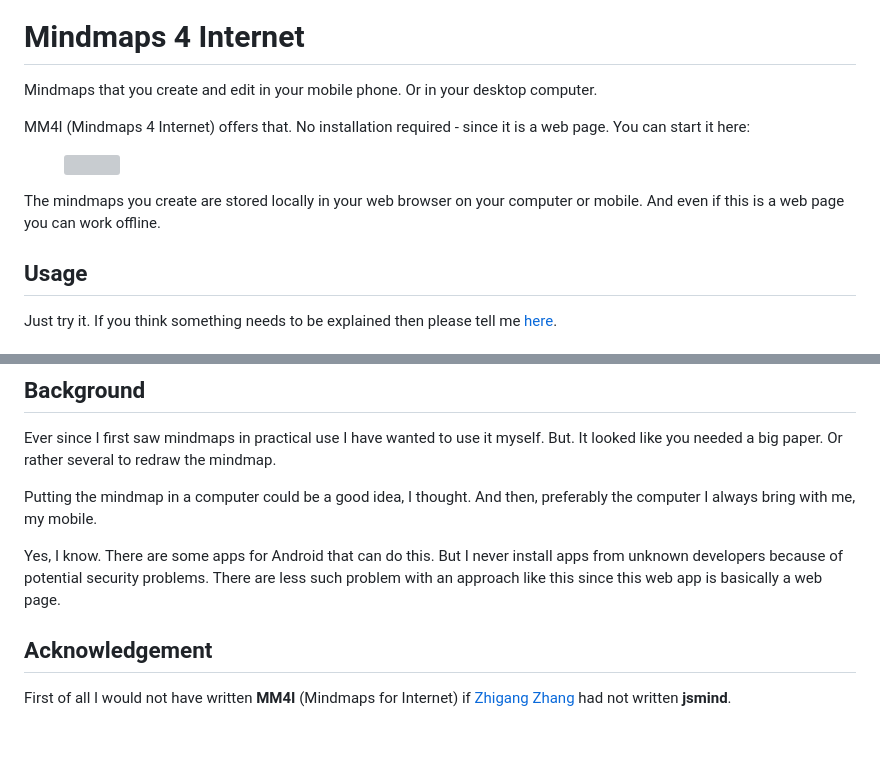
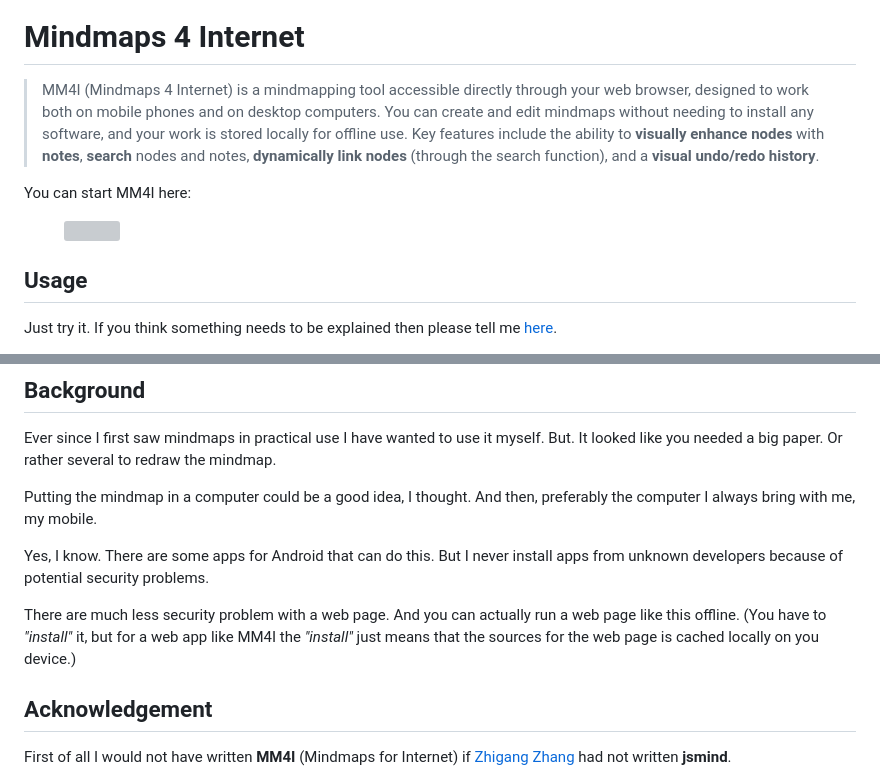
Before and after one commit to lborgman/mm4i, a Markdown page: README.md, 2 parts joined by grey strips. Drawn GitHub-style; blank space fills up the shorter version; grey boxes are pictures that could not be loaded.

```diff
--- a/README.md
+++ b/README.md
@@ -2,12 +2,16 @@
 
 # Mindmaps 4 Internet
 
-Mindmaps that you create and edit in your mobile phone.
-Or in your desktop computer.
+> MM4I (Mindmaps 4 Internet) is a mindmapping tool accessible
+directly through your web browser, designed to work
+both on mobile phones and on desktop computers.
+You can create and edit mindmaps without needing to install
+any software, and your work is stored locally for offline use.
+Key features include the ability to **visually enhance nodes** with
+**notes**, **search** nodes and notes, **dynamically link nodes** (through the search function), and a **visual undo/redo history**.
 
-MM4I (Mindmaps 4 Internet) offers that.
-        No installation required - since it is a web page.
-        You can start it here:
+
+You can start MM4I here:
 
 <a href="https://mm4i.vercel.app/mm4i.html">
     <!-- https://lborgman.github.io/mm4i/mm4i.html" -->
@@ -15,9 +19,6 @@ MM4I (Mindmaps 4 Internet) offers that.
     <img src="./img/mm4i.svg" width="40px" title="Start Mindmaps 4 Internet">
     </figure>
 </a>
-
-The mindmaps you create are stored locally in your web browser on your computer or mobile.
-And even if this is a web page you can work offline.
 
 
 ## Usage
@@ -61,7 +62,9 @@ Ever since I first saw mindmaps in practical use I have wanted to use it myself.
 
 Putting the mindmap in a computer could be a good idea, I thought.  And then, preferably the computer I always bring with me, my mobile.
 
-Yes, I know. There are some apps for Android that can do this. But I never install apps from unknown developers because of potential security problems. There are less such problem with an approach like this since this web app is basically a web page.
+Yes, I know. There are some apps for Android that can do this. But I never install apps from unknown developers because of potential security problems.
+
+There are much less security problem with a web page. And you can actually run a web page like this offline. (You have to *"install"* it, but for a web app like MM4I the *"install"* just means that the sources for the web page is cached locally on you device.)
 
 
 ## Acknowledgement
```
